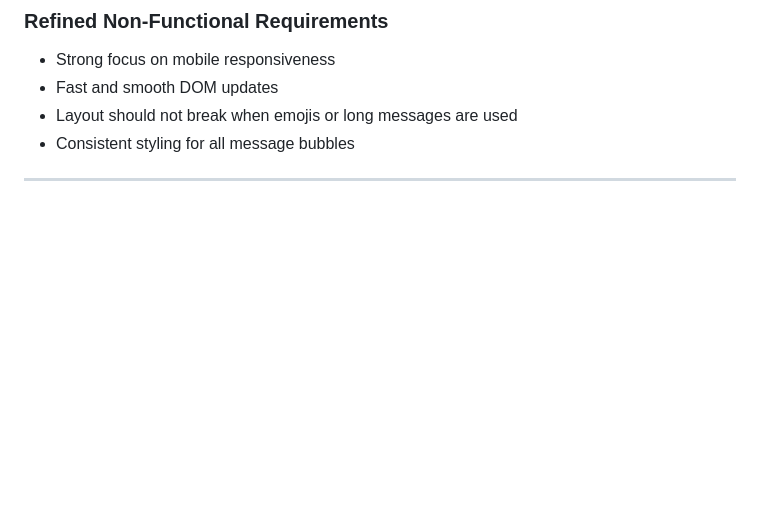
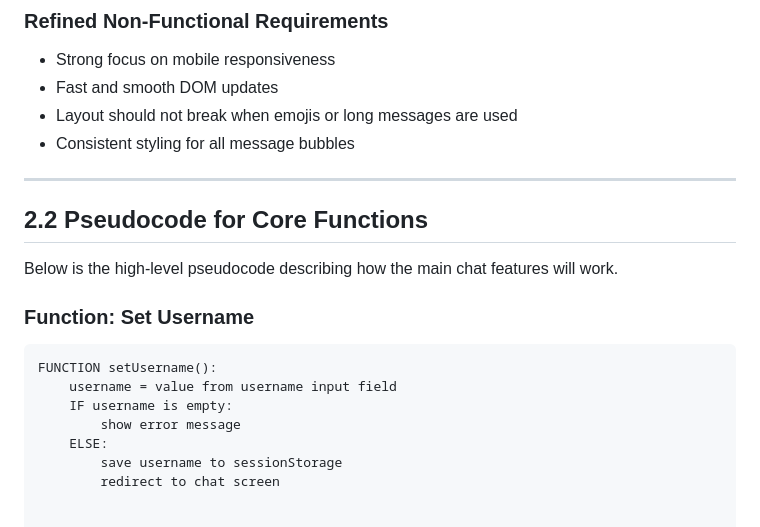
Before and after one commit to Shreyas-Jaiswal-ux/Software-Development---Assignment-2, a Markdown page: README.md, the part around the change. Drawn GitHub-style; blank space fills up the shorter version.

Commit message:
Add pseudocode for core functions in README
Added pseudocode for the 'Set Username' function to README.

````diff
--- a/README.md
+++ b/README.md
@@ -193,3 +193,16 @@ Based on the initial plan from Activity 1, the requirements were reviewed and si
 - Consistent styling for all message bubbles
 
 ---
+## **2.2 Pseudocode for Core Functions**
+
+Below is the high-level pseudocode describing how the main chat features will work.
+
+### **Function: Set Username**
+```pseudo
+FUNCTION setUsername():
+    username = value from username input field
+    IF username is empty:
+        show error message
+    ELSE:
+        save username to sessionStorage
+        redirect to chat screen
````
